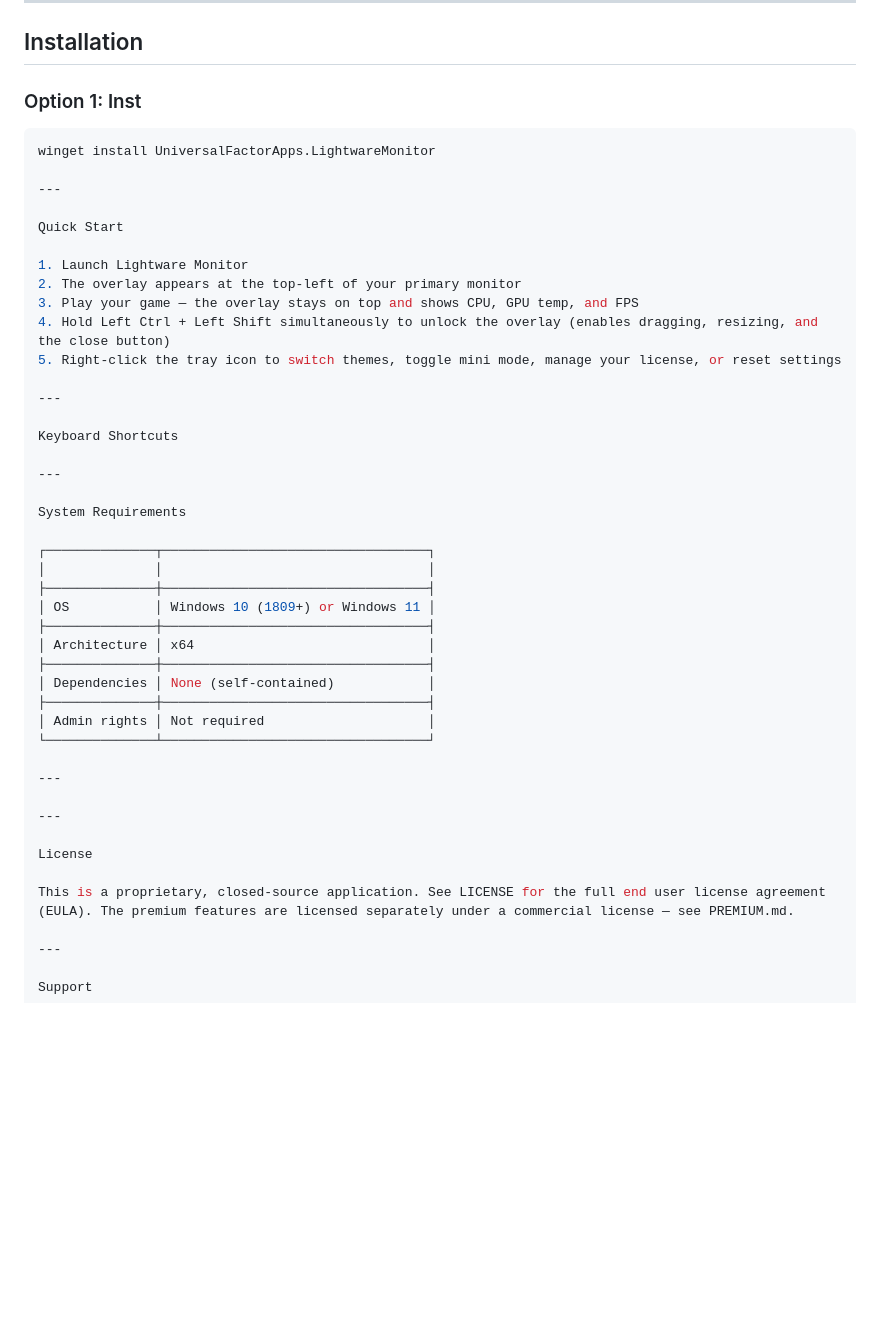
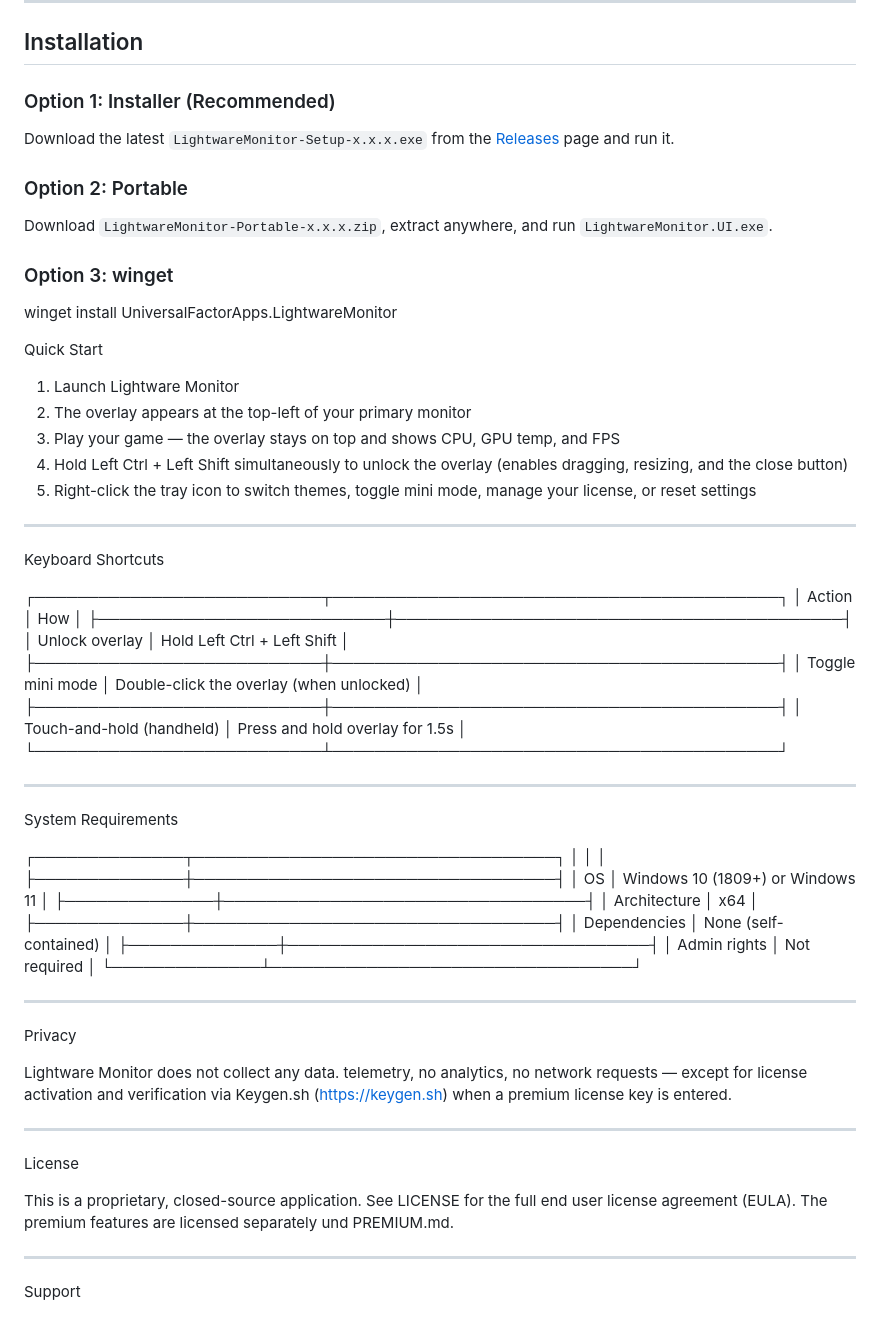
Before and after one commit to UniversalFactorApps/LightwareMonitor, a Markdown page: README.md, the part around the change. Rendered like a GitHub page; blank space fills up the shorter version.

Commit message:
Revise installation instructions and add privacy notice
Updated installation options and added privacy section.

````diff
--- a/README.md
+++ b/README.md
@@ -58,11 +58,15 @@ _Lightware Monitor running over a game — real-time CPU, GPU temperature, FPS,
 
 ## Installation
 
-### Option 1: Inst
-```powershell
+### Option 1: Installer (Recommended)
+Download the latest `LightwareMonitor-Setup-x.x.x.exe` from the [Releases](https://github.com/UniversalFactorApps/LightwareMonitor/releases) page and run it.
+
+### Option 2: Portable
+Download `LightwareMonitor-Portable-x.x.x.zip`, extract anywhere, and run `LightwareMonitor.UI.exe`.
+
+### Option 3: winget
 winget install UniversalFactorApps.LightwareMonitor
 
----
 
 Quick Start
 
@@ -75,6 +79,16 @@ Quick Start
 ---
 
 Keyboard Shortcuts
+
+┌───────────────────────────┬──────────────────────────────────────────┐
+│          Action           │                   How                    │
+├───────────────────────────┼──────────────────────────────────────────┤
+│ Unlock overlay            │ Hold Left Ctrl + Left Shift              │
+├───────────────────────────┼──────────────────────────────────────────┤
+│ Toggle mini mode          │ Double-click the overlay (when unlocked) │
+├───────────────────────────┼──────────────────────────────────────────┤
+│ Touch-and-hold (handheld) │ Press and hold overlay for 1.5s          │
+└───────────────────────────┴──────────────────────────────────────────┘
 
 ---
 
@@ -94,11 +108,16 @@ System Requirements
 
 ---
 
+Privacy
+
+Lightware Monitor does not collect any data. telemetry, no analytics, no network requests — except for license activation and verification via Keygen.sh (https://keygen.sh) when a premium license key is entered.
+
 ---
 
 License
 
-This is a proprietary, closed-source application. See LICENSE for the full end user license agreement (EULA). The premium features are licensed separately under a commercial license — see PREMIUM.md.
+This is a proprietary, closed-source application. See LICENSE for the full end user license agreement (EULA). The
+premium features are licensed separately und PREMIUM.md.
 
 ---
 
````
